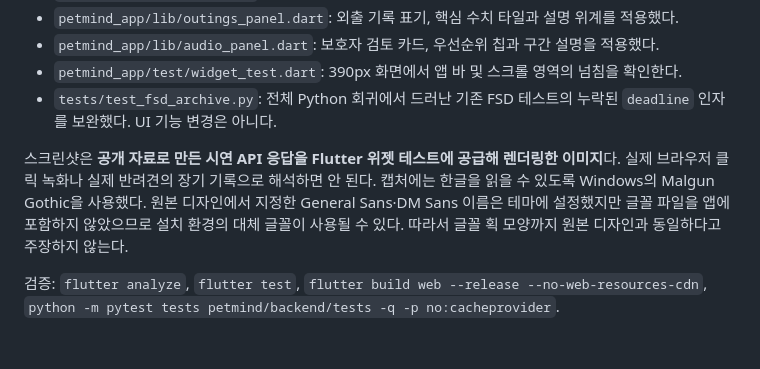
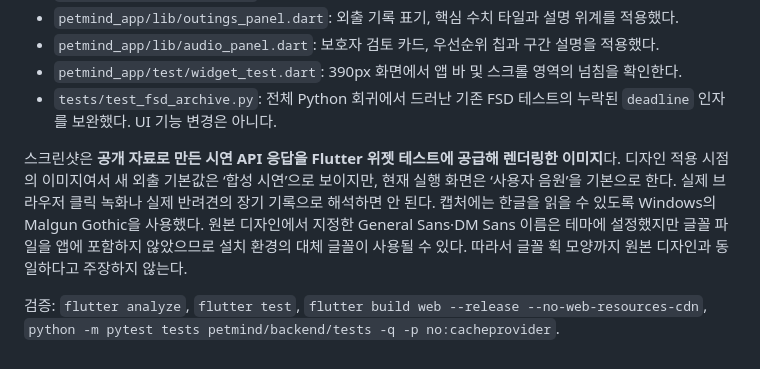
Before and after one commit to kuro-0211/capstone, a Markdown page: docs/37_Genesis_UI_적용_비교.md, the part around the change. Rendered like a GitHub page.

Commit message:
Label design comparison as an earlier UI state

```diff
--- a/docs/37_Genesis_UI_적용_비교.md
+++ b/docs/37_Genesis_UI_적용_비교.md
@@ -34,6 +34,6 @@
 - `petmind_app/test/widget_test.dart`: 390px 화면에서 앱 바 및 스크롤 영역의 넘침을 확인한다.
 - `tests/test_fsd_archive.py`: 전체 Python 회귀에서 드러난 기존 FSD 테스트의 누락된 `deadline` 인자를 보완했다. UI 기능 변경은 아니다.
 
-스크린샷은 **공개 자료로 만든 시연 API 응답을 Flutter 위젯 테스트에 공급해 렌더링한 이미지**다. 실제 브라우저 클릭 녹화나 실제 반려견의 장기 기록으로 해석하면 안 된다. 캡처에는 한글을 읽을 수 있도록 Windows의 Malgun Gothic을 사용했다. 원본 디자인에서 지정한 General Sans·DM Sans 이름은 테마에 설정했지만 글꼴 파일을 앱에 포함하지 않았으므로 설치 환경의 대체 글꼴이 사용될 수 있다. 따라서 글꼴 획 모양까지 원본 디자인과 동일하다고 주장하지 않는다.
+스크린샷은 **공개 자료로 만든 시연 API 응답을 Flutter 위젯 테스트에 공급해 렌더링한 이미지**다. 디자인 적용 시점의 이미지여서 새 외출 기본값은 ‘합성 시연’으로 보이지만, 현재 실행 화면은 ‘사용자 음원’을 기본으로 한다. 실제 브라우저 클릭 녹화나 실제 반려견의 장기 기록으로 해석하면 안 된다. 캡처에는 한글을 읽을 수 있도록 Windows의 Malgun Gothic을 사용했다. 원본 디자인에서 지정한 General Sans·DM Sans 이름은 테마에 설정했지만 글꼴 파일을 앱에 포함하지 않았으므로 설치 환경의 대체 글꼴이 사용될 수 있다. 따라서 글꼴 획 모양까지 원본 디자인과 동일하다고 주장하지 않는다.
 
 검증: `flutter analyze`, `flutter test`, `flutter build web --release --no-web-resources-cdn`, `python -m pytest tests petmind/backend/tests -q -p no:cacheprovider`.
```
Also changed, not shown: 1 other file.
